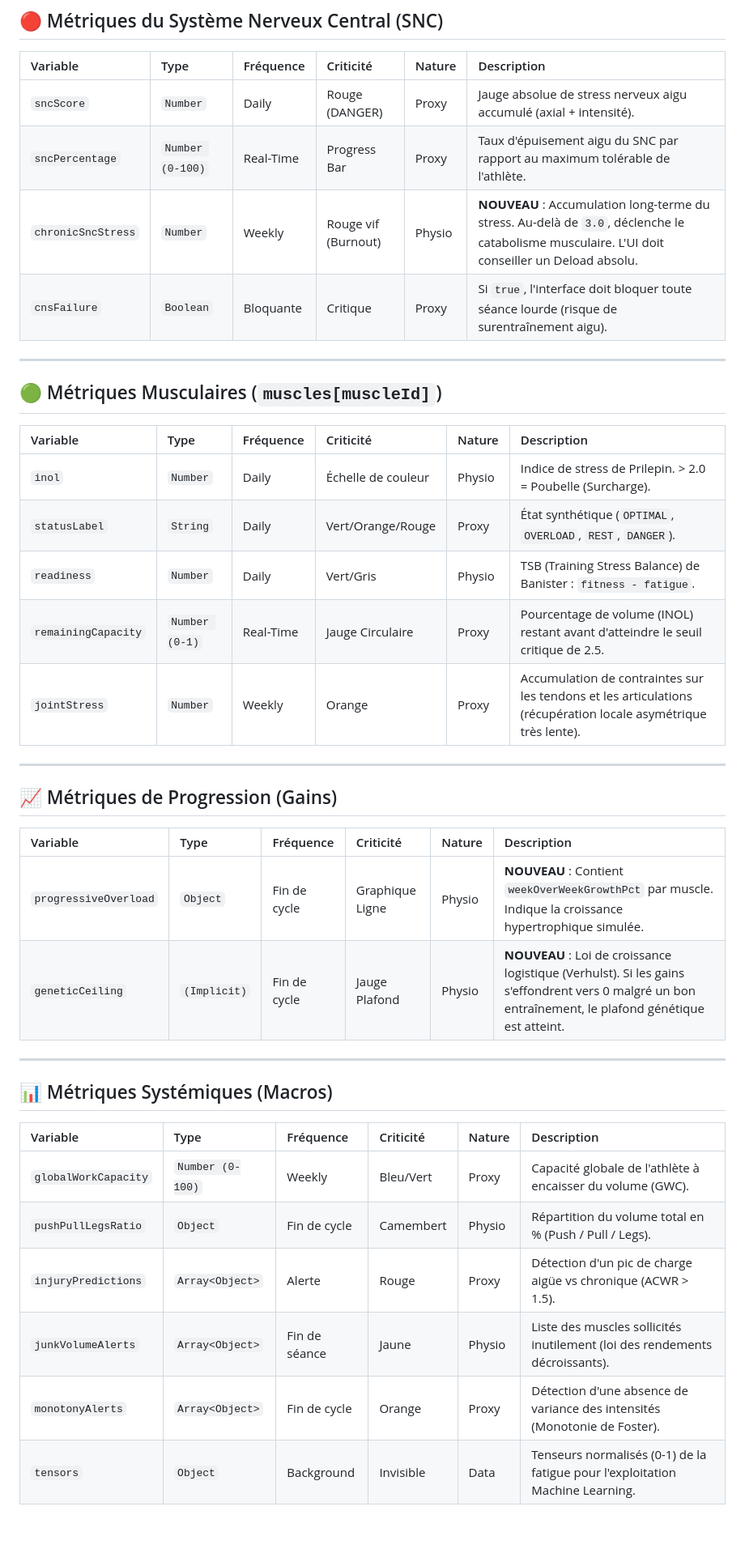
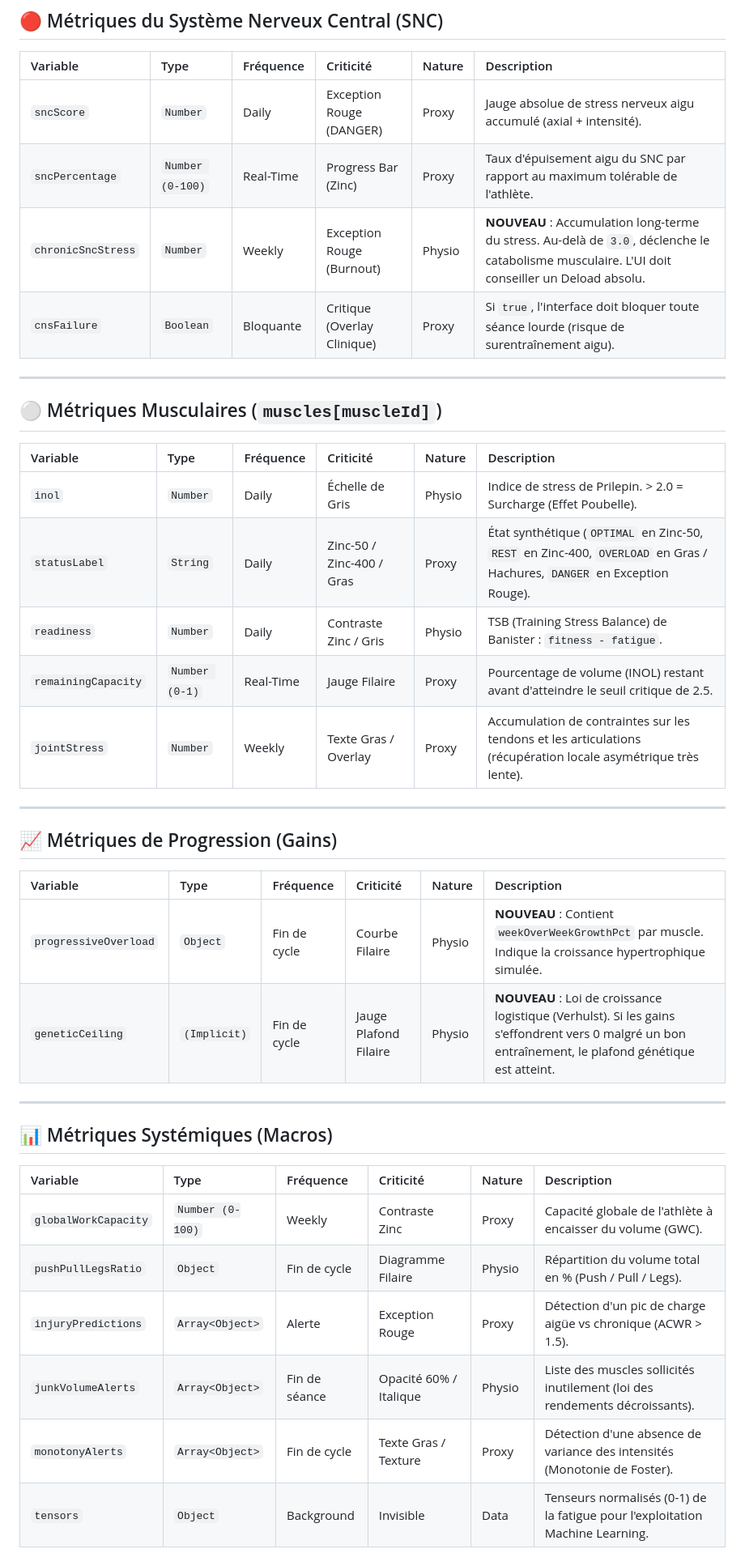
Before and after one commit to Sk1ndy/Forge, a Markdown page: docs/DATA_MAPPING.md, the part around the change. Shown at 81% size. Rendered like a GitHub page; blank space fills up the shorter version.

Commit message:
docs(data-mapping): update color tokens to expert monochrome & red exception in docs/DATA_MAPPING.md

```diff
--- a/docs/DATA_MAPPING.md
+++ b/docs/DATA_MAPPING.md
@@ -11,38 +11,38 @@ Le moteur de calcul (Core Engine) exporte un objet massif `SimulationResult`. L'
 ## 🔴 Métriques du Système Nerveux Central (SNC)
 | Variable | Type | Fréquence | Criticité | Nature | Description |
 | :--- | :--- | :--- | :--- | :--- | :--- |
-| `sncScore` | `Number` | Daily | Rouge (DANGER) | Proxy | Jauge absolue de stress nerveux aigu accumulé (axial + intensité). |
-| `sncPercentage` | `Number (0-100)`| Real-Time | Progress Bar | Proxy | Taux d'épuisement aigu du SNC par rapport au maximum tolérable de l'athlète. |
-| `chronicSncStress` | `Number` | Weekly | Rouge vif (Burnout) | Physio | **NOUVEAU** : Accumulation long-terme du stress. Au-delà de `3.0`, déclenche le catabolisme musculaire. L'UI doit conseiller un Deload absolu. |
-| `cnsFailure` | `Boolean` | Bloquante | Critique | Proxy | Si `true`, l'interface doit bloquer toute séance lourde (risque de surentraînement aigu). |
+| `sncScore` | `Number` | Daily | Exception Rouge (DANGER) | Proxy | Jauge absolue de stress nerveux aigu accumulé (axial + intensité). |
+| `sncPercentage` | `Number (0-100)`| Real-Time | Progress Bar (Zinc) | Proxy | Taux d'épuisement aigu du SNC par rapport au maximum tolérable de l'athlète. |
+| `chronicSncStress` | `Number` | Weekly | Exception Rouge (Burnout) | Physio | **NOUVEAU** : Accumulation long-terme du stress. Au-delà de `3.0`, déclenche le catabolisme musculaire. L'UI doit conseiller un Deload absolu. |
+| `cnsFailure` | `Boolean` | Bloquante | Critique (Overlay Clinique) | Proxy | Si `true`, l'interface doit bloquer toute séance lourde (risque de surentraînement aigu). |
 
 ---
 
-## 🟢 Métriques Musculaires (`muscles[muscleId]`)
+## ⚪ Métriques Musculaires (`muscles[muscleId]`)
 | Variable | Type | Fréquence | Criticité | Nature | Description |
 | :--- | :--- | :--- | :--- | :--- | :--- |
-| `inol` | `Number` | Daily | Échelle de couleur | Physio | Indice de stress de Prilepin. > 2.0 = Poubelle (Surcharge). |
-| `statusLabel` | `String` | Daily | Vert/Orange/Rouge| Proxy | État synthétique (`OPTIMAL`, `OVERLOAD`, `REST`, `DANGER`). |
-| `readiness` | `Number` | Daily | Vert/Gris | Physio | TSB (Training Stress Balance) de Banister : `fitness - fatigue`. |
-| `remainingCapacity`| `Number (0-1)` | Real-Time | Jauge Circulaire | Proxy | Pourcentage de volume (INOL) restant avant d'atteindre le seuil critique de 2.5. |
-| `jointStress` | `Number` | Weekly | Orange | Proxy | Accumulation de contraintes sur les tendons et les articulations (récupération locale asymétrique très lente). |
+| `inol` | `Number` | Daily | Échelle de Gris | Physio | Indice de stress de Prilepin. > 2.0 = Surcharge (Effet Poubelle). |
+| `statusLabel` | `String` | Daily | Zinc-50 / Zinc-400 / Gras | Proxy | État synthétique (`OPTIMAL` en Zinc-50, `REST` en Zinc-400, `OVERLOAD` en Gras / Hachures, `DANGER` en Exception Rouge). |
+| `readiness` | `Number` | Daily | Contraste Zinc / Gris | Physio | TSB (Training Stress Balance) de Banister : `fitness - fatigue`. |
+| `remainingCapacity`| `Number (0-1)` | Real-Time | Jauge Filaire | Proxy | Pourcentage de volume (INOL) restant avant d'atteindre le seuil critique de 2.5. |
+| `jointStress` | `Number` | Weekly | Texte Gras / Overlay | Proxy | Accumulation de contraintes sur les tendons et les articulations (récupération locale asymétrique très lente). |
 
 ---
 
 ## 📈 Métriques de Progression (Gains)
 | Variable | Type | Fréquence | Criticité | Nature | Description |
 | :--- | :--- | :--- | :--- | :--- | :--- |
-| `progressiveOverload` | `Object` | Fin de cycle | Graphique Ligne | Physio | **NOUVEAU** : Contient `weekOverWeekGrowthPct` par muscle. Indique la croissance hypertrophique simulée. |
-| `geneticCeiling` | `(Implicit)` | Fin de cycle | Jauge Plafond | Physio | **NOUVEAU** : Loi de croissance logistique (Verhulst). Si les gains s'effondrent vers 0 malgré un bon entraînement, le plafond génétique est atteint. |
+| `progressiveOverload` | `Object` | Fin de cycle | Courbe Filaire | Physio | **NOUVEAU** : Contient `weekOverWeekGrowthPct` par muscle. Indique la croissance hypertrophique simulée. |
+| `geneticCeiling` | `(Implicit)` | Fin de cycle | Jauge Plafond Filaire | Physio | **NOUVEAU** : Loi de croissance logistique (Verhulst). Si les gains s'effondrent vers 0 malgré un bon entraînement, le plafond génétique est atteint. |
 
 ---
 
 ## 📊 Métriques Systémiques (Macros)
 | Variable | Type | Fréquence | Criticité | Nature | Description |
 | :--- | :--- | :--- | :--- | :--- | :--- |
-| `globalWorkCapacity`| `Number (0-100)`| Weekly | Bleu/Vert | Proxy | Capacité globale de l'athlète à encaisser du volume (GWC). |
-| `pushPullLegsRatio` | `Object` | Fin de cycle | Camembert | Physio | Répartition du volume total en % (Push / Pull / Legs). |
-| `injuryPredictions` | `Array<Object>`| Alerte | Rouge | Proxy | Détection d'un pic de charge aigüe vs chronique (ACWR > 1.5). |
-| `junkVolumeAlerts` | `Array<Object>`| Fin de séance | Jaune | Physio | Liste des muscles sollicités inutilement (loi des rendements décroissants). |
-| `monotonyAlerts` | `Array<Object>`| Fin de cycle | Orange | Proxy | Détection d'une absence de variance des intensités (Monotonie de Foster). |
+| `globalWorkCapacity`| `Number (0-100)`| Weekly | Contraste Zinc | Proxy | Capacité globale de l'athlète à encaisser du volume (GWC). |
+| `pushPullLegsRatio` | `Object` | Fin de cycle | Diagramme Filaire | Physio | Répartition du volume total en % (Push / Pull / Legs). |
+| `injuryPredictions` | `Array<Object>`| Alerte | Exception Rouge | Proxy | Détection d'un pic de charge aigüe vs chronique (ACWR > 1.5). |
+| `junkVolumeAlerts` | `Array<Object>`| Fin de séance | Opacité 60% / Italique | Physio | Liste des muscles sollicités inutilement (loi des rendements décroissants). |
+| `monotonyAlerts` | `Array<Object>`| Fin de cycle | Texte Gras / Texture | Proxy | Détection d'une absence de variance des intensités (Monotonie de Foster). |
 | `tensors` | `Object` | Background | Invisible | Data | Tenseurs normalisés (0-1) de la fatigue pour l'exploitation Machine Learning. |
```
